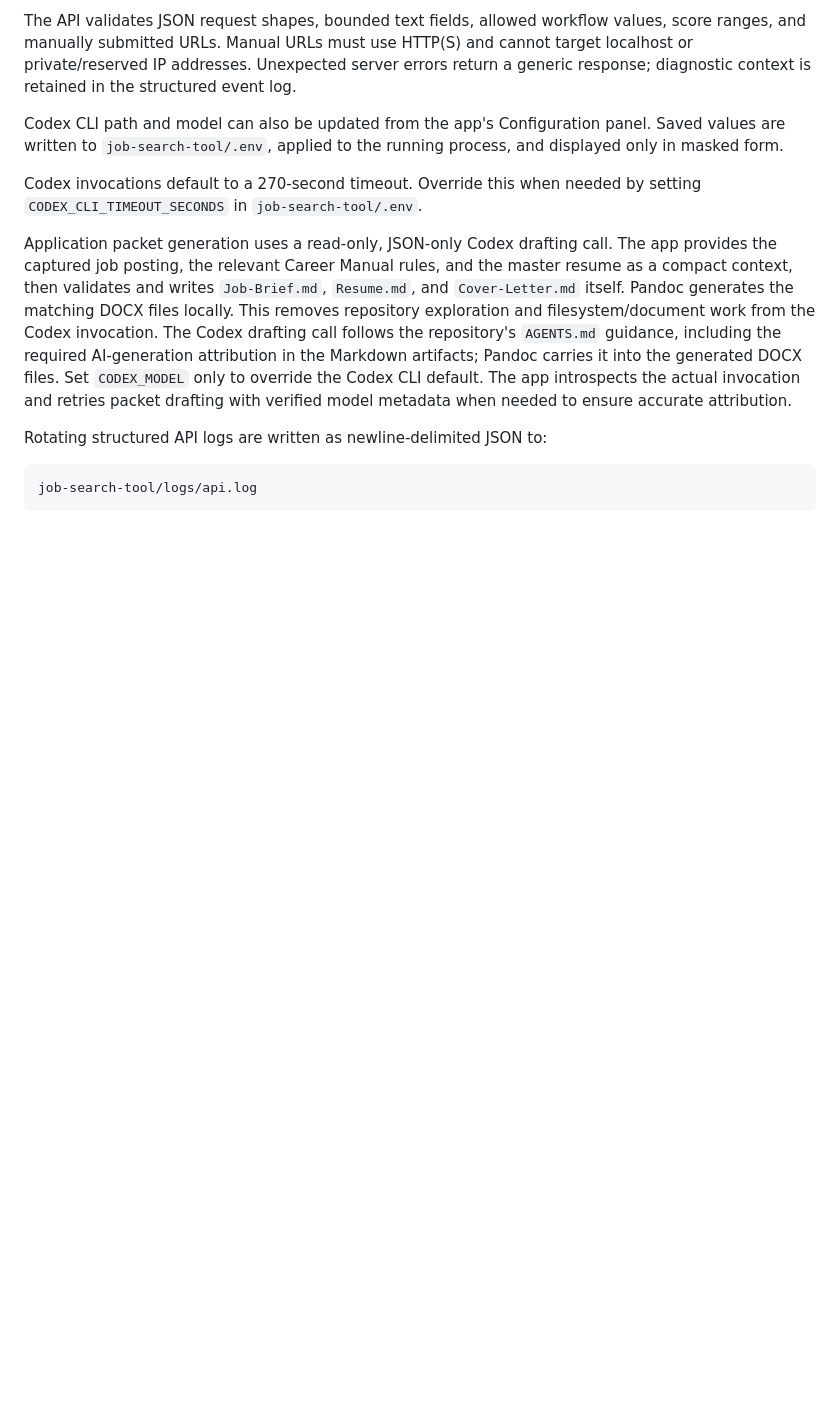
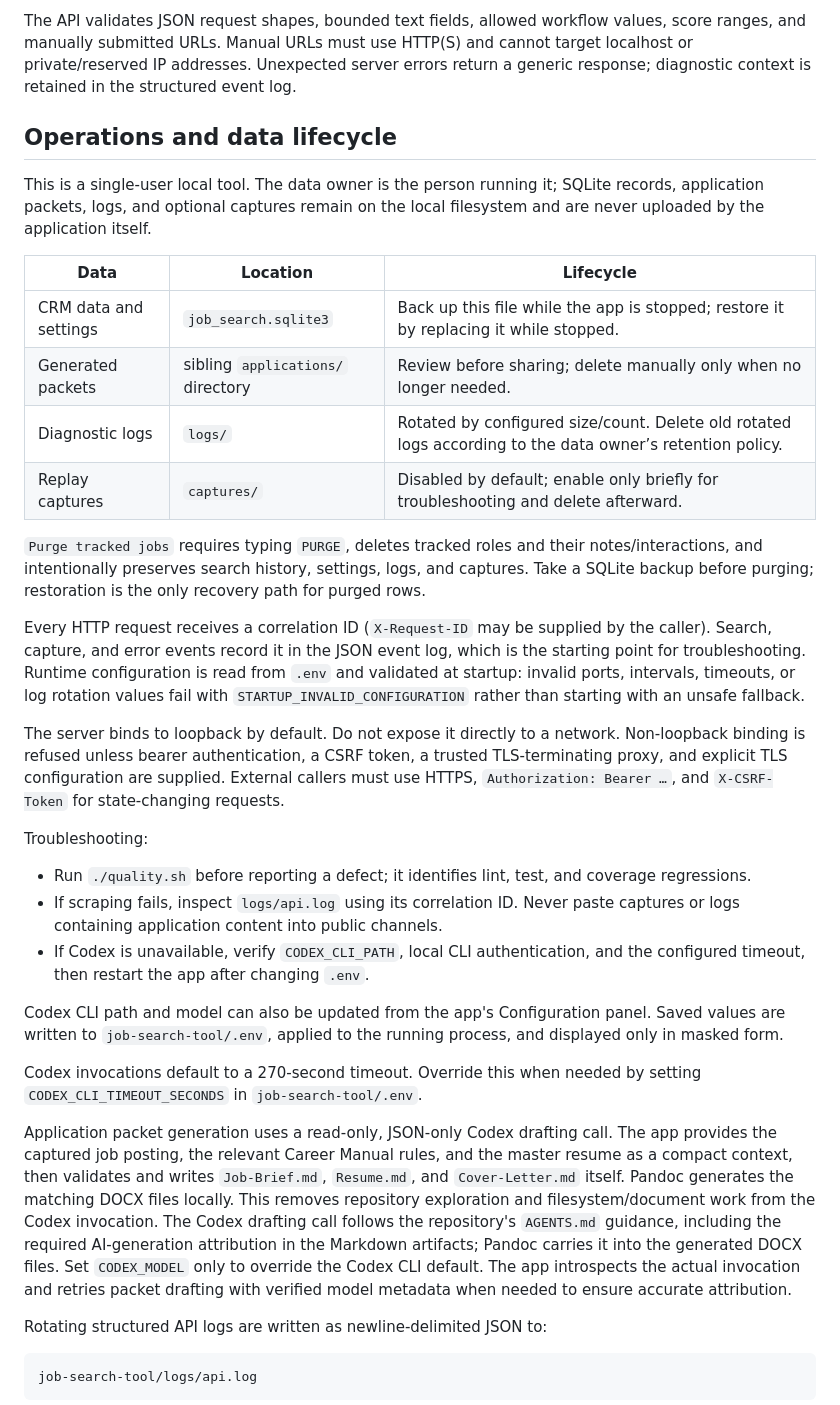
Before and after one commit to erpeterson/job-search-tool, a Markdown page: README.md, the part around the change. GitHub-like rendering; blank space fills up the shorter version.

Commit message:
AI Generated: Document safe operations and data lifecycle

```diff
--- a/README.md
+++ b/README.md
@@ -70,6 +70,46 @@ values, score ranges, and manually submitted URLs. Manual URLs must use HTTP(S)
 and cannot target localhost or private/reserved IP addresses. Unexpected server
 errors return a generic response; diagnostic context is retained in the
 structured event log.
+
+## Operations and data lifecycle
+
+This is a single-user local tool. The data owner is the person running it;
+SQLite records, application packets, logs, and optional captures remain on the
+local filesystem and are never uploaded by the application itself.
+
+| Data | Location | Lifecycle |
+| --- | --- | --- |
+| CRM data and settings | `job_search.sqlite3` | Back up this file while the app is stopped; restore it by replacing it while stopped. |
+| Generated packets | sibling `applications/` directory | Review before sharing; delete manually only when no longer needed. |
+| Diagnostic logs | `logs/` | Rotated by configured size/count. Delete old rotated logs according to the data owner’s retention policy. |
+| Replay captures | `captures/` | Disabled by default; enable only briefly for troubleshooting and delete afterward. |
+
+`Purge tracked jobs` requires typing `PURGE`, deletes tracked roles and their
+notes/interactions, and intentionally preserves search history, settings, logs,
+and captures. Take a SQLite backup before purging; restoration is the only
+recovery path for purged rows.
+
+Every HTTP request receives a correlation ID (`X-Request-ID` may be supplied by
+the caller). Search, capture, and error events record it in the JSON event log,
+which is the starting point for troubleshooting. Runtime configuration is read
+from `.env` and validated at startup: invalid ports, intervals, timeouts, or log
+rotation values fail with `STARTUP_INVALID_CONFIGURATION` rather than starting
+with an unsafe fallback.
+
+The server binds to loopback by default. Do not expose it directly to a network.
+Non-loopback binding is refused unless bearer authentication, a CSRF token, a
+trusted TLS-terminating proxy, and explicit TLS configuration are supplied.
+External callers must use HTTPS, `Authorization: Bearer …`, and
+`X-CSRF-Token` for state-changing requests.
+
+Troubleshooting:
+
+- Run `./quality.sh` before reporting a defect; it identifies lint, test, and
+  coverage regressions.
+- If scraping fails, inspect `logs/api.log` using its correlation ID. Never
+  paste captures or logs containing application content into public channels.
+- If Codex is unavailable, verify `CODEX_CLI_PATH`, local CLI authentication,
+  and the configured timeout, then restart the app after changing `.env`.
 
 Codex CLI path and model can also be updated from the app's Configuration panel.
 Saved values are written to `job-search-tool/.env`, applied to the running
```
Also changed, not shown: TASKS.md (+1 -1 lines).
